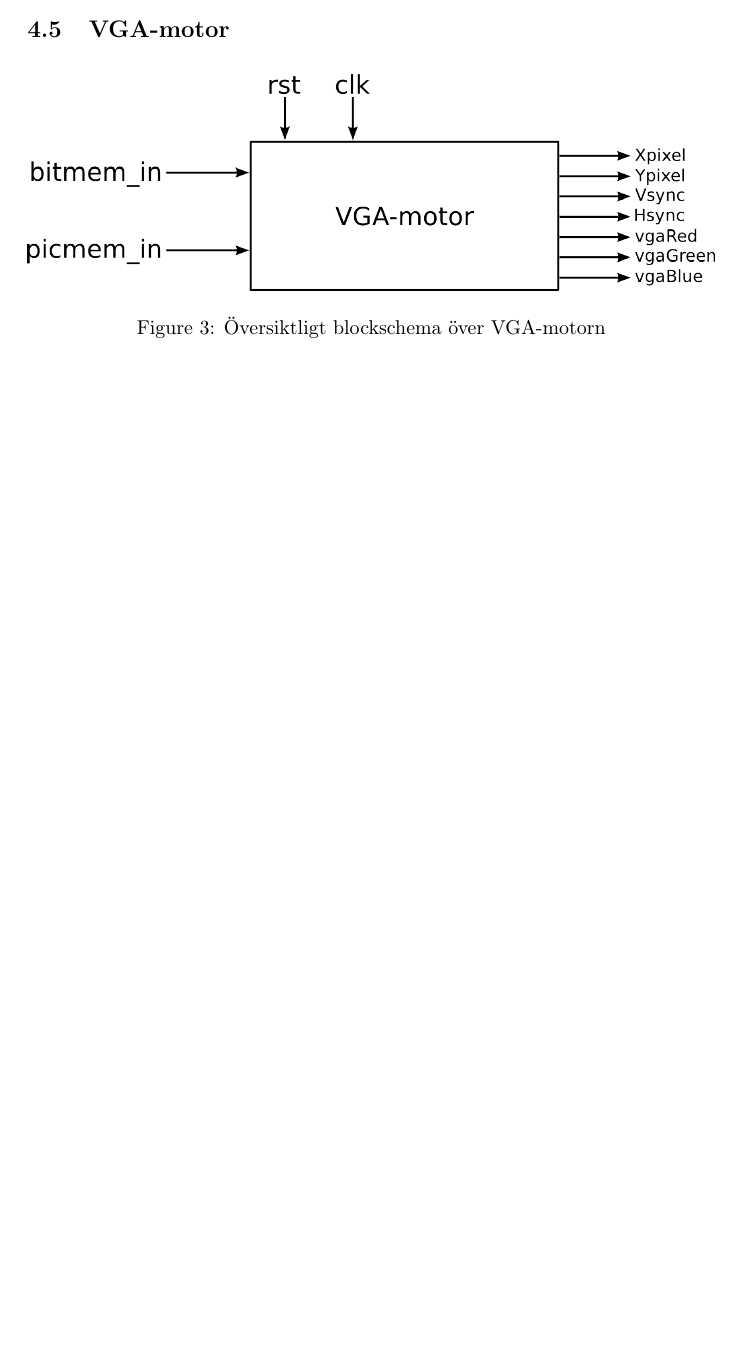
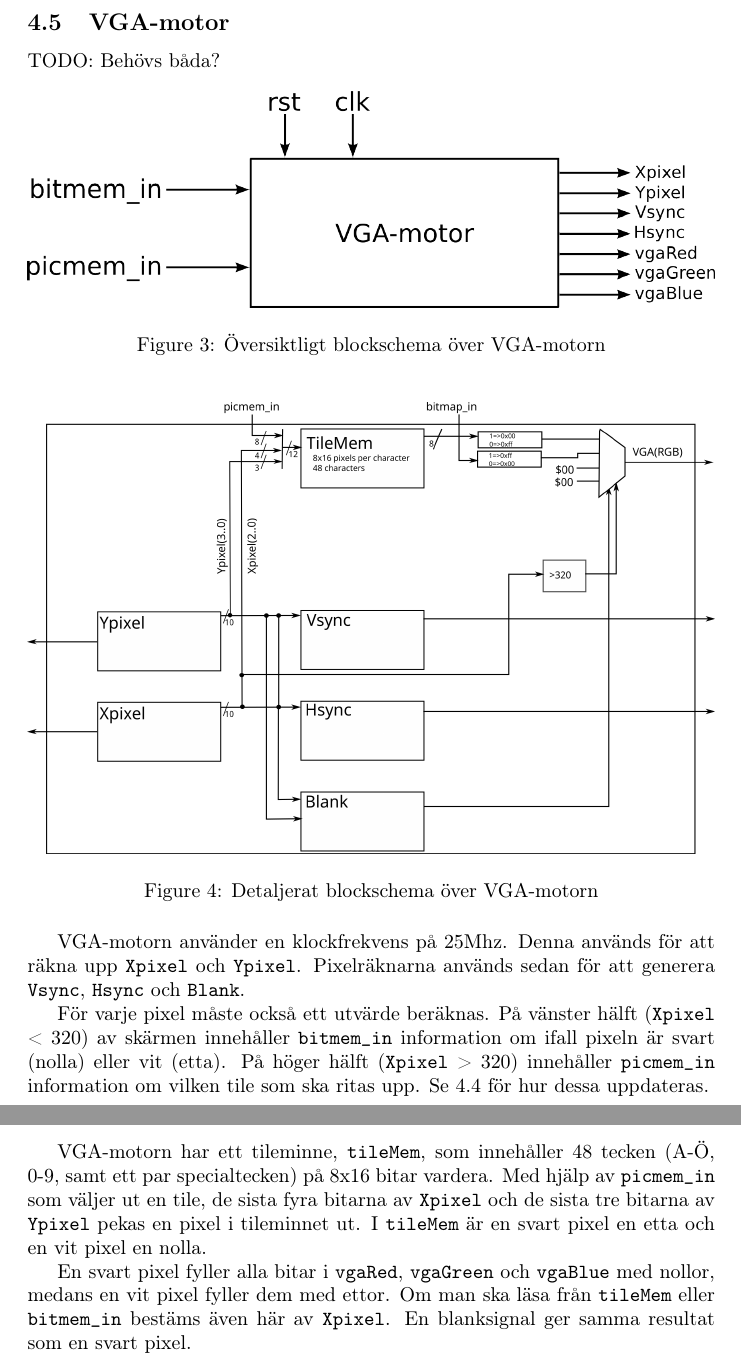
Before and after one commit to Jethro95/TSEA83_Graphing_Calculator, a LaTeX paper (redovisning/Rapport.tex): part of page 6 of 7 before the commit and two parts of pages 7 and 8 of 9 after it, the two joined at a grey line, cut so that both start at the same text, the shorter picture padded with empty space. Compiled offline with pdfLaTeX.

Commit message:
VGA-driver documentation

```diff
--- a/redovisning/Rapport.tex
+++ b/redovisning/Rapport.tex
@@ -189,9 +191,22 @@ Xpixel och Ypixel används för att bestämma om picmem\_out eller bitmem\_out s
 \subsection{VGA-motor}
+TODO: Behövs båda?
 \begin{figure}[h!]
 	\makebox[\textwidth][c]{\includegraphics[width=1\textwidth]{drawings/vga_motor.png}}
 	\caption{Översiktligt blockschema över VGA-motorn}
 \end{figure}
 
+\begin{figure}[h!]
+	\makebox[\textwidth][c]{\includegraphics[width=1\textwidth]{drawings/vga_motor_detail.png}}
+	\caption{Detaljerat blockschema över VGA-motorn}
+\end{figure}
+
+VGA-motorn använder en klockfrekvens på 25Mhz. Denna används för att räkna upp \texttt{Xpixel} och \texttt{Ypixel}. Pixelräknarna används sedan för att generera \texttt{Vsync}, \texttt{Hsync} och \texttt{Blank}.
+
+För varje pixel måste också ett utvärde beräknas. På vänster hälft (\texttt{Xpixel} < 320) av skärmen innehåller \texttt{bitmem\_in} information om ifall pixeln är svart (nolla) eller vit (etta). På höger hälft (\texttt{Xpixel} > 320) innehåller \texttt{picmem\_in} information om vilken tile som ska ritas upp. Se \ref{parag:picmempixel} för hur dessa uppdateras.
+
+VGA-motorn har ett tileminne, \texttt{tileMem}, som innehåller 48 tecken (A-Ö, 0-9, samt ett par specialtecken) på 8x16 bitar vardera. Med hjälp av \texttt{picmem\_in} som väljer ut en tile, de sista fyra bitarna av \texttt{Xpixel} och de sista tre bitarna av \texttt{Ypixel} pekas en pixel i tileminnet ut. I \texttt{tileMem} är en svart pixel en etta och en vit pixel en nolla.
+
+En svart pixel fyller alla bitar i \texttt{vgaRed}, \texttt{vgaGreen} och \texttt{vgaBlue} med nollor, medans en vit pixel fyller dem med ettor. Om man ska läsa från \texttt{tileMem} eller \texttt{bitmem\_in} bestäms även här av \texttt{Xpixel}. En blanksignal ger samma resultat som en svart pixel.
 \section{Mjukvara}
 \subsection{Hjälpmedel}
 
```
Also changed, not shown: redovisning/Rapport.tex (6 more changed lines).
